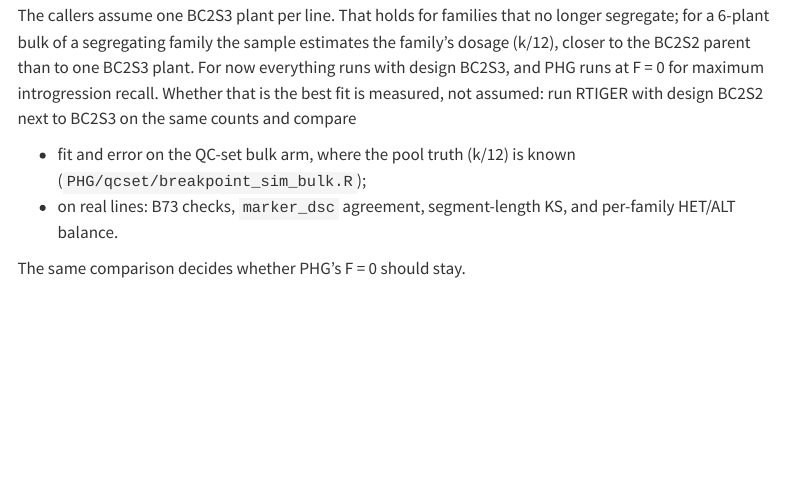
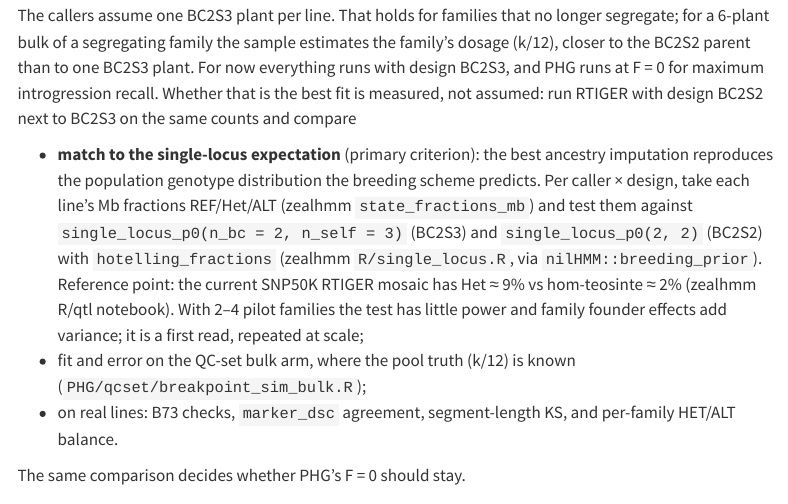
Before and after one commit to sawers-rellan-labs/zealbc1, a Quarto document (docs/notebooks/05_marker_union_pilot_design.qmd): the page in a window 1100 px wide, from 5160 px down. Rendered offline with R 4.5, knitr and Pandoc in place of Quarto, with nearby package versions; menus at the side of the page are left out.

Commit message:
assessment: primary criterion = per-line REF/Het/ALT fractions vs the single-locus expectation (zealhmm single_locus_p0 + hotelling_fractions), BC2S3 vs BC2S2
Co-Authored-By: Claude Opus 5.5 <noreply@anthropic.com>

```diff
--- a/docs/notebooks/05_marker_union_pilot_design.qmd
+++ b/docs/notebooks/05_marker_union_pilot_design.qmd
@@ -177,6 +177,12 @@ segregating family the sample estimates the family's dosage (k/12), closer to th
 For now everything runs with design BC2S3, and PHG runs at F = 0 for maximum introgression recall. Whether that is the
 best fit is measured, not assumed: run RTIGER with design BC2S2 next to BC2S3 on the same counts and compare
 
+- **match to the single-locus expectation** (primary criterion): the best ancestry imputation reproduces the population genotype
+  distribution the breeding scheme predicts. Per caller × design, take each line's Mb fractions REF/Het/ALT
+  (zealhmm `state_fractions_mb`) and test them against `single_locus_p0(n_bc = 2, n_self = 3)` (BC2S3) and
+  `single_locus_p0(2, 2)` (BC2S2) with `hotelling_fractions` (zealhmm `R/single_locus.R`, via `nilHMM::breeding_prior`).
+  Reference point: the current SNP50K RTIGER mosaic has Het ≈ 9% vs hom-teosinte ≈ 2% (zealhmm R/qtl notebook).
+  With 2–4 pilot families the test has little power and family founder effects add variance; it is a first read, repeated at scale;
 - fit and error on the QC-set bulk arm, where the pool truth (k/12) is known (`PHG/qcset/breakpoint_sim_bulk.R`);
 - on real lines: B73 checks, `marker_dsc` agreement, segment-length KS, and per-family HET/ALT balance.
 
```
Also changed, not shown: docs/PLAN_marker_union_pilot.md.
